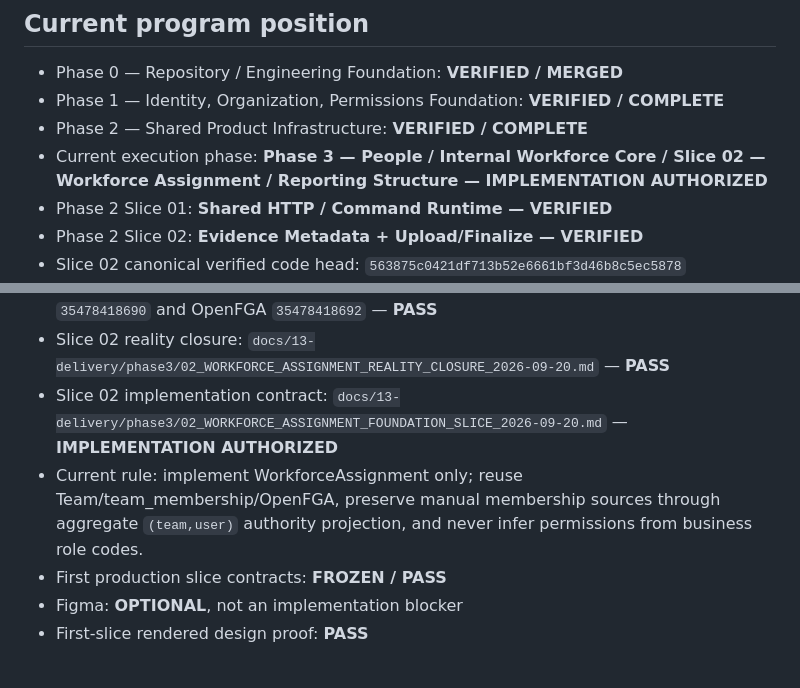
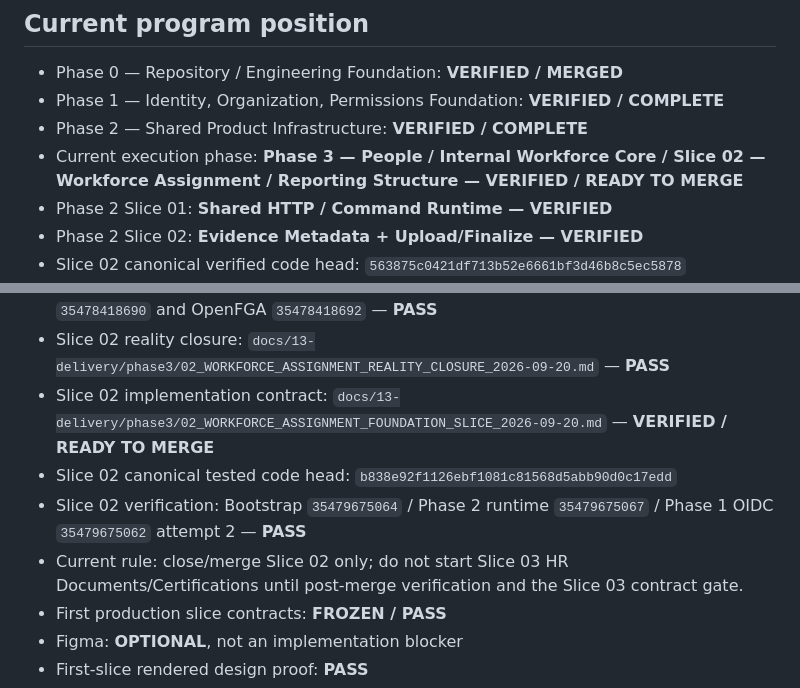
Before and after one commit to omarkhair70-droid/hiltech, a Markdown page: AGENTS.md, 2 parts joined by grey strips. Drawn GitHub-style.

Commit message:
docs: record Slice 02 exact-head verification

```diff
--- a/AGENTS.md
+++ b/AGENTS.md
@@ -11,7 +11,7 @@ Any coding agent, Codex session, new chat, automation, or human contributor must
 - Phase 0 — Repository / Engineering Foundation: **VERIFIED / MERGED**
 - Phase 1 — Identity, Organization, Permissions Foundation: **VERIFIED / COMPLETE**
 - Phase 2 — Shared Product Infrastructure: **VERIFIED / COMPLETE**
-- Current execution phase: **Phase 3 — People / Internal Workforce Core / Slice 02 — Workforce Assignment / Reporting Structure — IMPLEMENTATION AUTHORIZED**
+- Current execution phase: **Phase 3 — People / Internal Workforce Core / Slice 02 — Workforce Assignment / Reporting Structure — VERIFIED / READY TO MERGE**
 - Phase 2 Slice 01: **Shared HTTP / Command Runtime — VERIFIED**
 - Phase 2 Slice 02: **Evidence Metadata + Upload/Finalize — VERIFIED**
 - Slice 02 canonical verified code head: `563875c0421df713b52e6661bf3d46b8c5ec5878`
@@ -50,8 +50,10 @@ Any coding agent, Codex session, new chat, automation, or human contributor must
 - Slice 01 verification runs: OpenFGA `35477856791` / Bootstrap `35477856788` / Phase 1 OIDC `35477856782` / Phase 2 runtime `35477856796` — **PASS**
 - Slice 01 merge commit: `0183a273f1a01d3b9d0277df2ac2e8bbe2f98390`; post-merge Bootstrap `35478418690` and OpenFGA `35478418692` — **PASS**
 - Slice 02 reality closure: `docs/13-delivery/phase3/02_WORKFORCE_ASSIGNMENT_REALITY_CLOSURE_2026-09-20.md` — **PASS**
-- Slice 02 implementation contract: `docs/13-delivery/phase3/02_WORKFORCE_ASSIGNMENT_FOUNDATION_SLICE_2026-09-20.md` — **IMPLEMENTATION AUTHORIZED**
-- Current rule: implement WorkforceAssignment only; reuse Team/team_membership/OpenFGA, preserve manual membership sources through aggregate `(team,user)` authority projection, and never infer permissions from business role codes.
+- Slice 02 implementation contract: `docs/13-delivery/phase3/02_WORKFORCE_ASSIGNMENT_FOUNDATION_SLICE_2026-09-20.md` — **VERIFIED / READY TO MERGE**
+- Slice 02 canonical tested code head: `b838e92f1126ebf1081c81568d5abb90d0c17edd`
+- Slice 02 verification: Bootstrap `35479675064` / Phase 2 runtime `35479675067` / Phase 1 OIDC `35479675062` attempt 2 — **PASS**
+- Current rule: close/merge Slice 02 only; do not start Slice 03 HR Documents/Certifications until post-merge verification and the Slice 03 contract gate.
 - First production slice contracts: **FROZEN / PASS**
 - Figma: **OPTIONAL**, not an implementation blocker
 - First-slice rendered design proof: **PASS**
```
